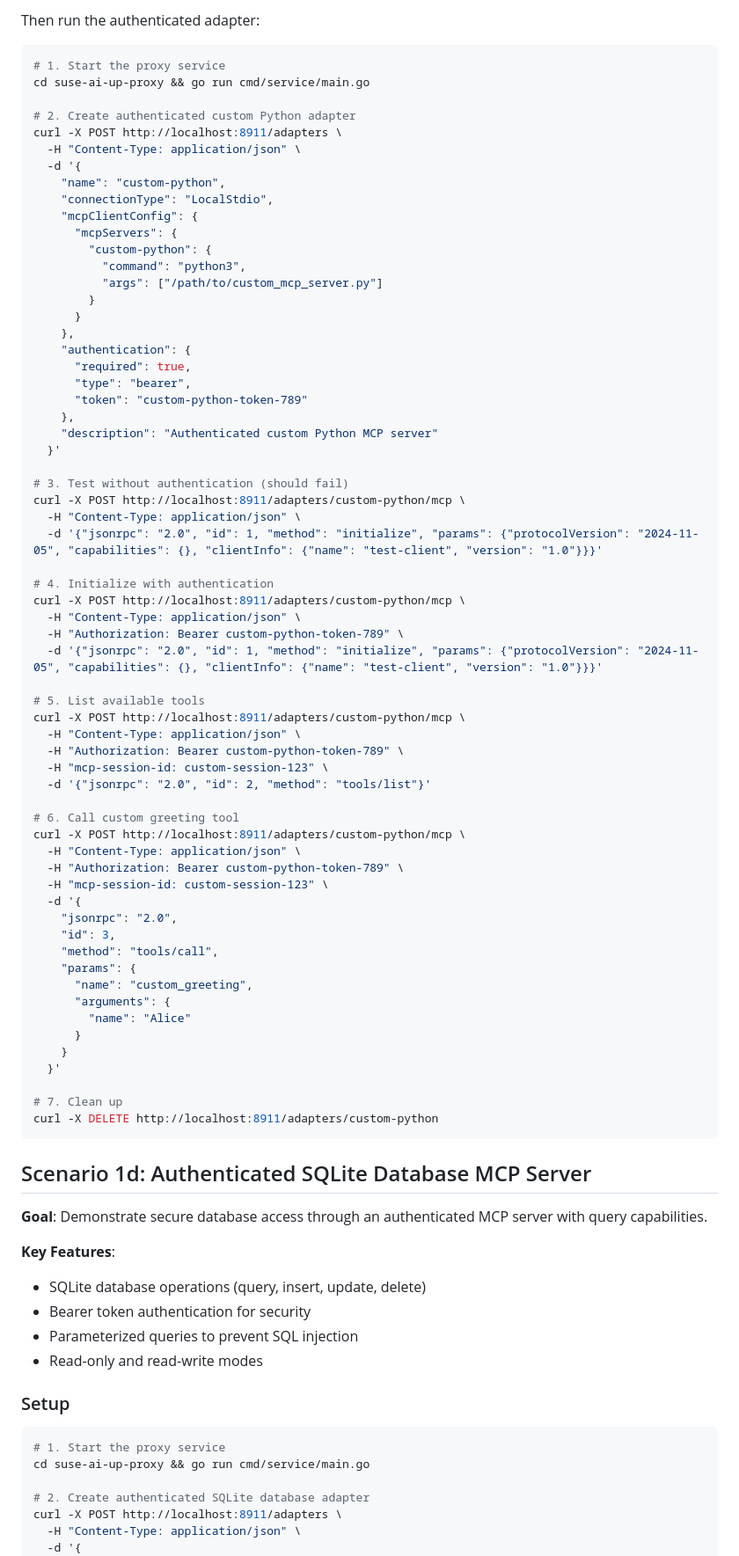
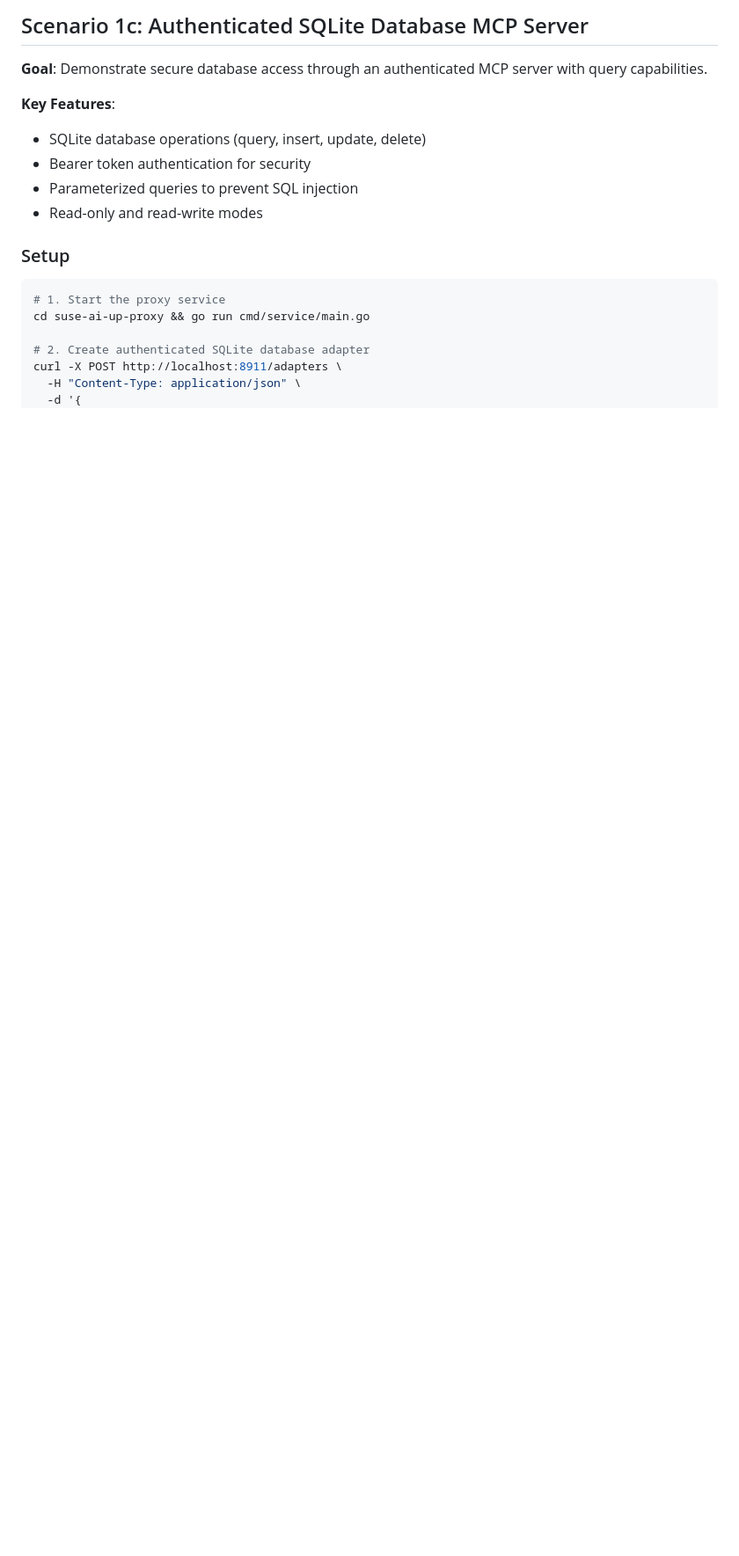
Before and after one commit to SUSE/suse-ai-up, a Markdown page: examples/README.md, the part around the change printed below. Shown: that part at 88% size. Rendered like a GitHub page; blank space fills up the shorter version.

````diff
--- a/examples/README.md
+++ b/examples/README.md
@@ -237,71 +190,4 @@ if __name__ == "__main__":
-Then run the authenticated adapter:
-
-```bash
-# 1. Start the proxy service
-cd suse-ai-up-proxy && go run cmd/service/main.go
-
-# 2. Create authenticated custom Python adapter
-curl -X POST http://localhost:8911/adapters \
-  -H "Content-Type: application/json" \
-  -d '{
-    "name": "custom-python",
-    "connectionType": "LocalStdio",
-    "mcpClientConfig": {
-      "mcpServers": {
-        "custom-python": {
-          "command": "python3",
-          "args": ["/path/to/custom_mcp_server.py"]
-        }
-      }
-    },
-    "authentication": {
-      "required": true,
-      "type": "bearer",
-      "token": "custom-python-token-789"
-    },
-    "description": "Authenticated custom Python MCP server"
-  }'
-
-# 3. Test without authentication (should fail)
-curl -X POST http://localhost:8911/adapters/custom-python/mcp \
-  -H "Content-Type: application/json" \
-  -d '{"jsonrpc": "2.0", "id": 1, "method": "initialize", "params": {"protocolVersion": "2024-11-05", "capabilities": {}, "clientInfo": {"name": "test-client", "version": "1.0"}}}'
-
-# 4. Initialize with authentication
-curl -X POST http://localhost:8911/adapters/custom-python/mcp \
-  -H "Content-Type: application/json" \
-  -H "Authorization: Bearer custom-python-token-789" \
-  -d '{"jsonrpc": "2.0", "id": 1, "method": "initialize", "params": {"protocolVersion": "2024-11-05", "capabilities": {}, "clientInfo": {"name": "test-client", "version": "1.0"}}}'
-
-# 5. List available tools
-curl -X POST http://localhost:8911/adapters/custom-python/mcp \
-  -H "Content-Type: application/json" \
-  -H "Authorization: Bearer custom-python-token-789" \
-  -H "mcp-session-id: custom-session-123" \
-  -d '{"jsonrpc": "2.0", "id": 2, "method": "tools/list"}'
-
-# 6. Call custom greeting tool
-curl -X POST http://localhost:8911/adapters/custom-python/mcp \
-  -H "Content-Type: application/json" \
-  -H "Authorization: Bearer custom-python-token-789" \
-  -H "mcp-session-id: custom-session-123" \
-  -d '{
-    "jsonrpc": "2.0",
-    "id": 3,
-    "method": "tools/call",
-    "params": {
-      "name": "custom_greeting",
-      "arguments": {
-        "name": "Alice"
-      }
-    }
-  }'
-
-# 7. Clean up
-curl -X DELETE http://localhost:8911/adapters/custom-python
-```
-
-## Scenario 1d: Authenticated SQLite Database MCP Server
+## Scenario 1c: Authenticated SQLite Database MCP Server
 
 **Goal**: Demonstrate secure database access through an authenticated MCP server with query capabilities.
 
````
Also changed, not shown: other parts of examples/README.md (+0 -47 lines).
